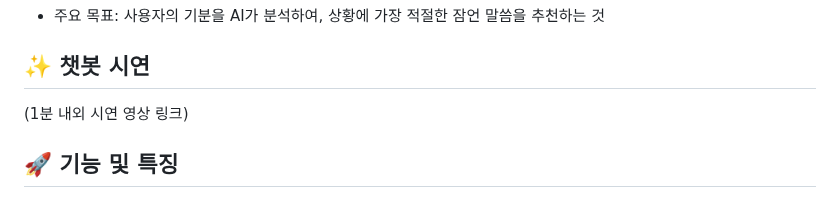
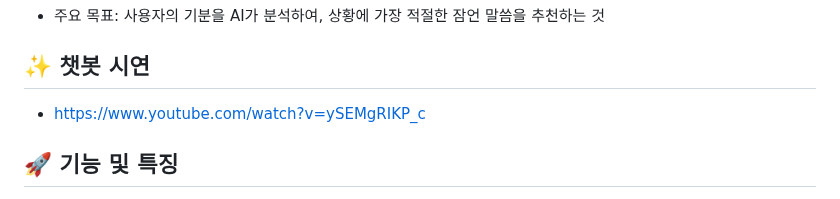
Before and after one commit to GH-57/First_Project, a Markdown page: README.md, the part around the change. GitHub-like rendering.

Commit message:
프로젝트 3일차

```diff
--- a/README.md
+++ b/README.md
@@ -10,7 +10,7 @@
 * 주요 목표: 사용자의 기분을 AI가 분석하여, 상황에 가장 적절한 잠언 말씀을 추천하는 것
 
 ## ✨ 챗봇 시연
-(1분 내외 시연 영상 링크)
+* https://www.youtube.com/watch?v=ySEMgRIKP_c
 
 
 ## 🚀 기능 및 특징
```
